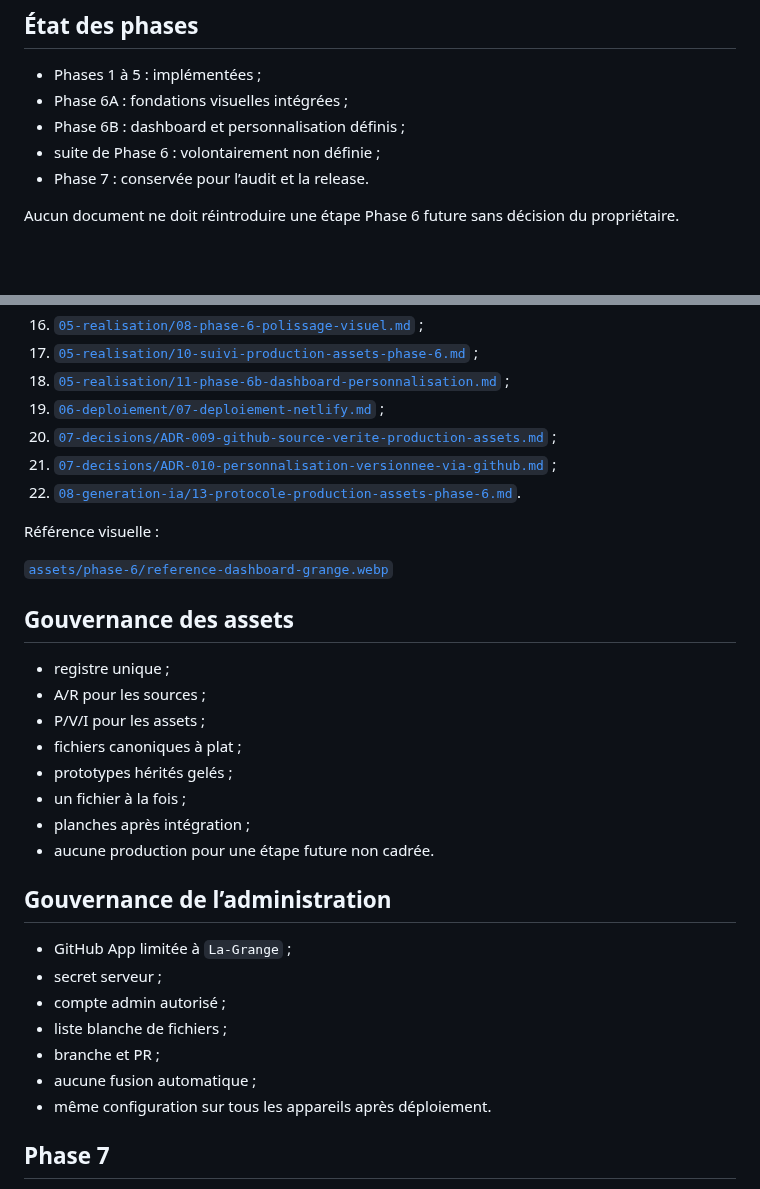
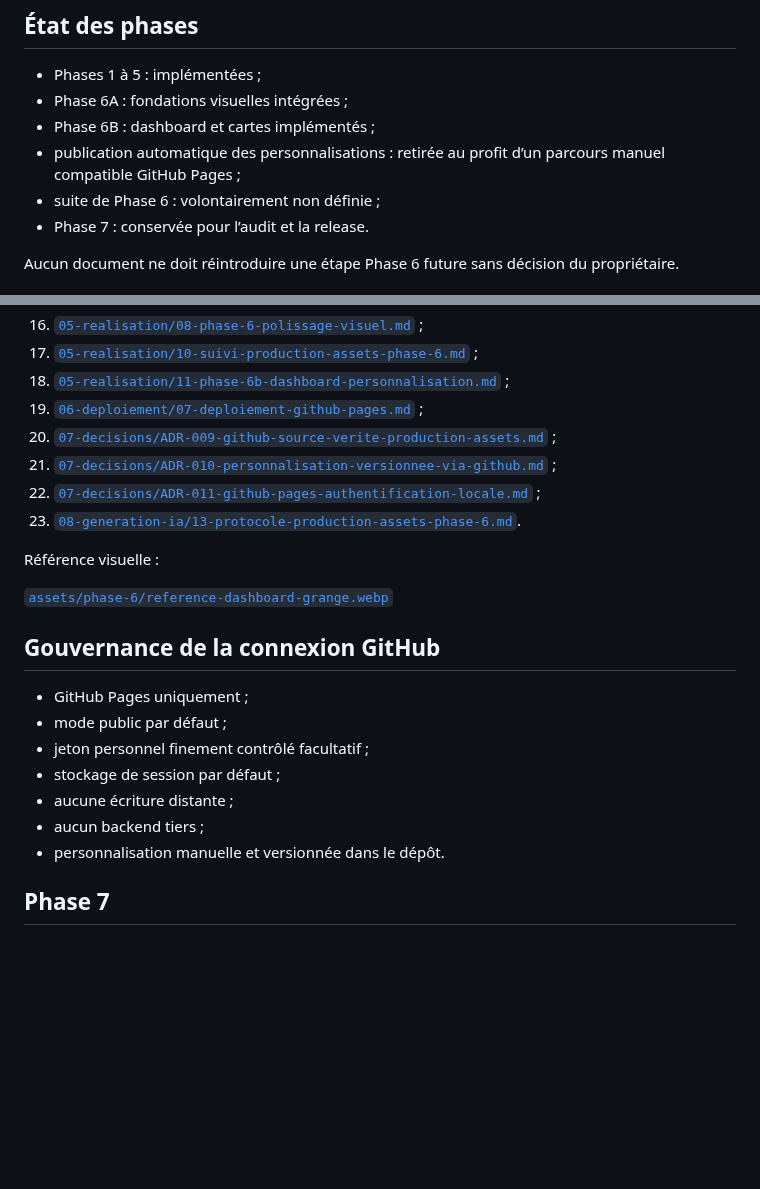
Before and after one commit to christolosier-ship-it/La-Grange, a Markdown page: docs/INDEX.md, 2 parts joined by grey strips. Drawn GitHub-style; blank space fills up the shorter version.

Commit message:
docs: indexer GitHub Pages et ADR-011

```diff
--- a/docs/INDEX.md
+++ b/docs/INDEX.md
@@ -30,7 +30,8 @@ Un conflit doit être corrigé avant implémentation.
 
 - Phases 1 à 5 : implémentées ;
 - Phase 6A : fondations visuelles intégrées ;
-- Phase 6B : dashboard et personnalisation définis ;
+- Phase 6B : dashboard et cartes implémentés ;
+- publication automatique des personnalisations : retirée au profit d’un parcours manuel compatible GitHub Pages ;
 - suite de Phase 6 : volontairement non définie ;
 - Phase 7 : conservée pour l’audit et la release.
 
@@ -58,35 +59,25 @@ Lire dans cet ordre :
 16. [`05-realisation/08-phase-6-polissage-visuel.md`](05-realisation/08-phase-6-polissage-visuel.md) ;
 17. [`05-realisation/10-suivi-production-assets-phase-6.md`](05-realisation/10-suivi-production-assets-phase-6.md) ;
 18. [`05-realisation/11-phase-6b-dashboard-personnalisation.md`](05-realisation/11-phase-6b-dashboard-personnalisation.md) ;
-19. [`06-deploiement/07-deploiement-netlify.md`](06-deploiement/07-deploiement-netlify.md) ;
+19. [`06-deploiement/07-deploiement-github-pages.md`](06-deploiement/07-deploiement-github-pages.md) ;
 20. [`07-decisions/ADR-009-github-source-verite-production-assets.md`](07-decisions/ADR-009-github-source-verite-production-assets.md) ;
 21. [`07-decisions/ADR-010-personnalisation-versionnee-via-github.md`](07-decisions/ADR-010-personnalisation-versionnee-via-github.md) ;
-22. [`08-generation-ia/13-protocole-production-assets-phase-6.md`](08-generation-ia/13-protocole-production-assets-phase-6.md).
+22. [`07-decisions/ADR-011-github-pages-authentification-locale.md`](07-decisions/ADR-011-github-pages-authentification-locale.md) ;
+23. [`08-generation-ia/13-protocole-production-assets-phase-6.md`](08-generation-ia/13-protocole-production-assets-phase-6.md).
 
 Référence visuelle :
 
 [`assets/phase-6/reference-dashboard-grange.webp`](assets/phase-6/reference-dashboard-grange.webp)
 
-## Gouvernance des assets
+## Gouvernance de la connexion GitHub
 
-- registre unique ;
-- A/R pour les sources ;
-- P/V/I pour les assets ;
-- fichiers canoniques à plat ;
-- prototypes hérités gelés ;
-- un fichier à la fois ;
-- planches après intégration ;
-- aucune production pour une étape future non cadrée.
-
-## Gouvernance de l’administration
-
-- GitHub App limitée à `La-Grange` ;
-- secret serveur ;
-- compte admin autorisé ;
-- liste blanche de fichiers ;
-- branche et PR ;
-- aucune fusion automatique ;
-- même configuration sur tous les appareils après déploiement.
+- GitHub Pages uniquement ;
+- mode public par défaut ;
+- jeton personnel finement contrôlé facultatif ;
+- stockage de session par défaut ;
+- aucune écriture distante ;
+- aucun backend tiers ;
+- personnalisation manuelle et versionnée dans le dépôt.
 
 ## Phase 7
 
```
